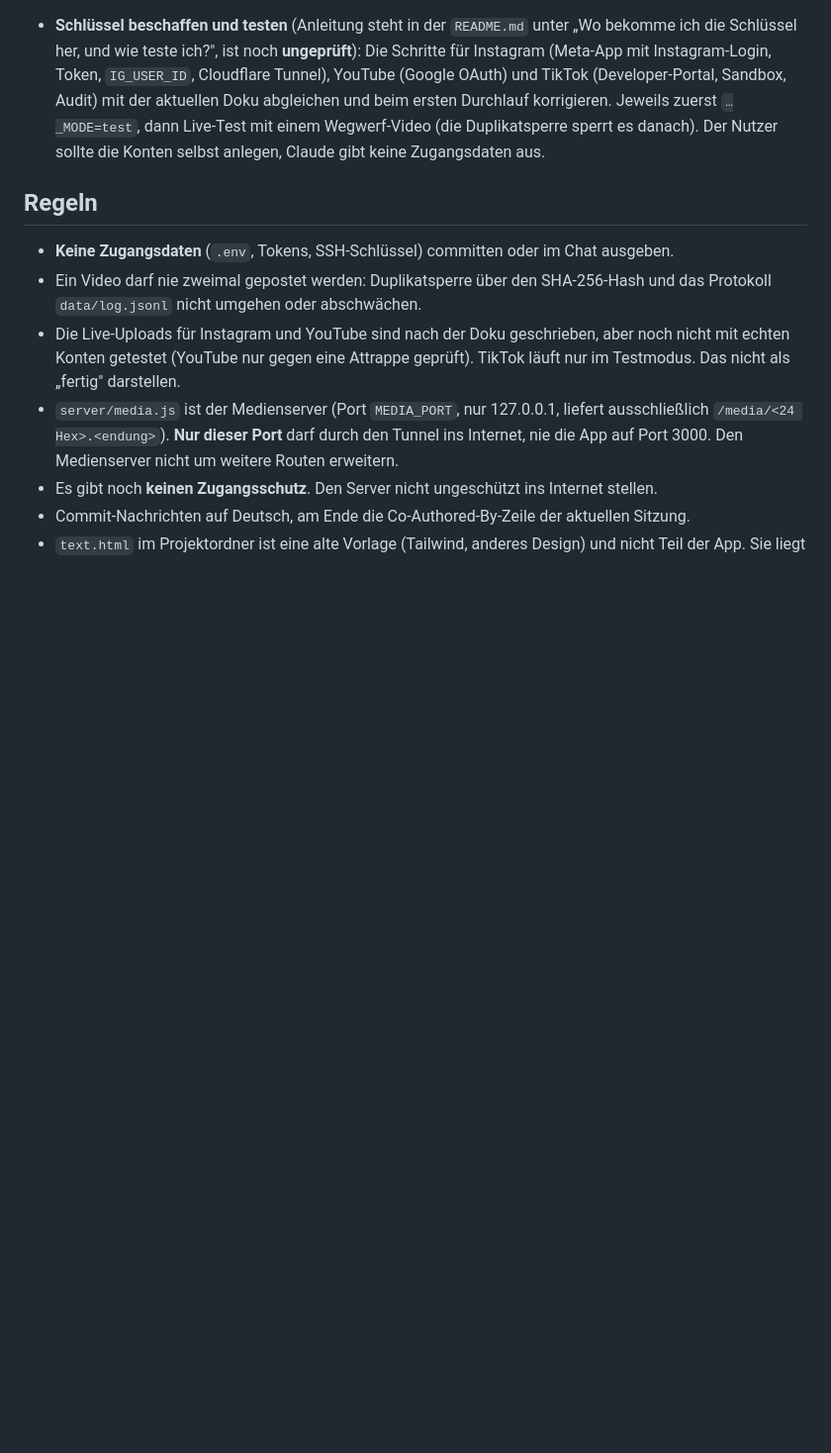
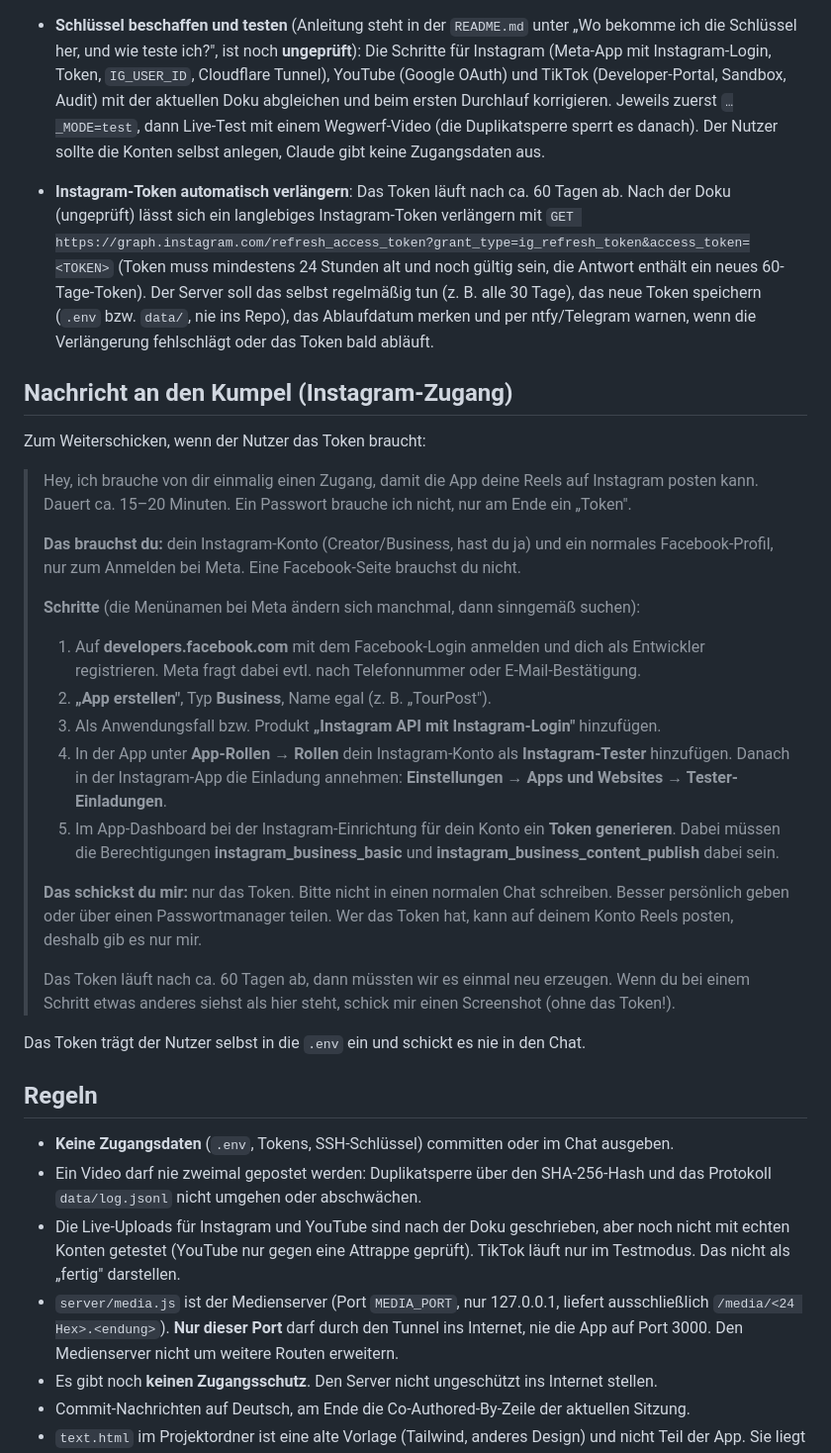
Before and after one commit to R13N3K3/tourpost, a Markdown page: CLAUDE.md, the part around the change. Shown at 99% size. Drawn GitHub-style; blank space fills up the shorter version.

Commit message:
CLAUDE.md: Nachricht an den Kumpel und Todo zur Token-Verlängerung
Co-Authored-By: Claude Sonnet 5.5 <noreply@anthropic.com>
Claude-Session: https://claude.ai/code/session_015mQmmj5S8LR6jJU4XQKPoe

```diff
--- a/CLAUDE.md
+++ b/CLAUDE.md
@@ -36,6 +36,30 @@ Der Nutzer muss nicht jedes Mal daran erinnern.
 
 - **Schlüssel beschaffen und testen** (Anleitung steht in der `README.md` unter „Wo bekomme ich die Schlüssel her, und wie teste ich?", ist noch **ungeprüft**): Die Schritte für Instagram (Meta-App mit Instagram-Login, Token, `IG_USER_ID`, Cloudflare Tunnel), YouTube (Google OAuth) und TikTok (Developer-Portal, Sandbox, Audit) mit der aktuellen Doku abgleichen und beim ersten Durchlauf korrigieren. Jeweils zuerst `…_MODE=test`, dann Live-Test mit einem Wegwerf-Video (die Duplikatsperre sperrt es danach). Der Nutzer sollte die Konten selbst anlegen, Claude gibt keine Zugangsdaten aus.
 
+- **Instagram-Token automatisch verlängern**: Das Token läuft nach ca. 60 Tagen ab. Nach der Doku (ungeprüft) lässt sich ein langlebiges Instagram-Token verlängern mit `GET https://graph.instagram.com/refresh_access_token?grant_type=ig_refresh_token&access_token=<TOKEN>` (Token muss mindestens 24 Stunden alt und noch gültig sein, die Antwort enthält ein neues 60-Tage-Token). Der Server soll das selbst regelmäßig tun (z. B. alle 30 Tage), das neue Token speichern (`.env` bzw. `data/`, nie ins Repo), das Ablaufdatum merken und per ntfy/Telegram warnen, wenn die Verlängerung fehlschlägt oder das Token bald abläuft.
+
+## Nachricht an den Kumpel (Instagram-Zugang)
+
+Zum Weiterschicken, wenn der Nutzer das Token braucht:
+
+> Hey, ich brauche von dir einmalig einen Zugang, damit die App deine Reels auf Instagram posten kann. Dauert ca. 15–20 Minuten. Ein Passwort brauche ich nicht, nur am Ende ein „Token".
+>
+> **Das brauchst du:** dein Instagram-Konto (Creator/Business, hast du ja) und ein normales Facebook-Profil, nur zum Anmelden bei Meta. Eine Facebook-Seite brauchst du nicht.
+>
+> **Schritte** (die Menünamen bei Meta ändern sich manchmal, dann sinngemäß suchen):
+>
+> 1. Auf **developers.facebook.com** mit dem Facebook-Login anmelden und dich als Entwickler registrieren. Meta fragt dabei evtl. nach Telefonnummer oder E-Mail-Bestätigung.
+> 2. **„App erstellen"**, Typ **Business**, Name egal (z. B. „TourPost").
+> 3. Als Anwendungsfall bzw. Produkt **„Instagram API mit Instagram-Login"** hinzufügen.
+> 4. In der App unter **App-Rollen → Rollen** dein Instagram-Konto als **Instagram-Tester** hinzufügen. Danach in der Instagram-App die Einladung annehmen: **Einstellungen → Apps und Websites → Tester-Einladungen**.
+> 5. Im App-Dashboard bei der Instagram-Einrichtung für dein Konto ein **Token generieren**. Dabei müssen die Berechtigungen **instagram_business_basic** und **instagram_business_content_publish** dabei sein.
+>
+> **Das schickst du mir:** nur das Token. Bitte nicht in einen normalen Chat schreiben. Besser persönlich geben oder über einen Passwortmanager teilen. Wer das Token hat, kann auf deinem Konto Reels posten, deshalb gib es nur mir.
+>
+> Das Token läuft nach ca. 60 Tagen ab, dann müssten wir es einmal neu erzeugen. Wenn du bei einem Schritt etwas anderes siehst als hier steht, schick mir einen Screenshot (ohne das Token!).
+
+Das Token trägt der Nutzer selbst in die `.env` ein und schickt es nie in den Chat.
+
 ## Regeln
 
 - **Keine Zugangsdaten** (`.env`, Tokens, SSH-Schlüssel) committen oder im Chat ausgeben.
```
